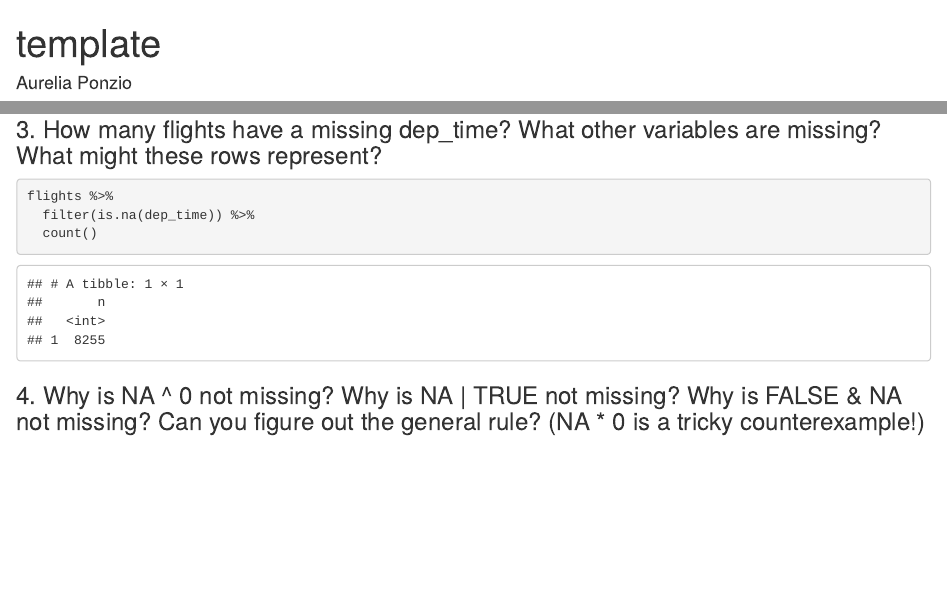
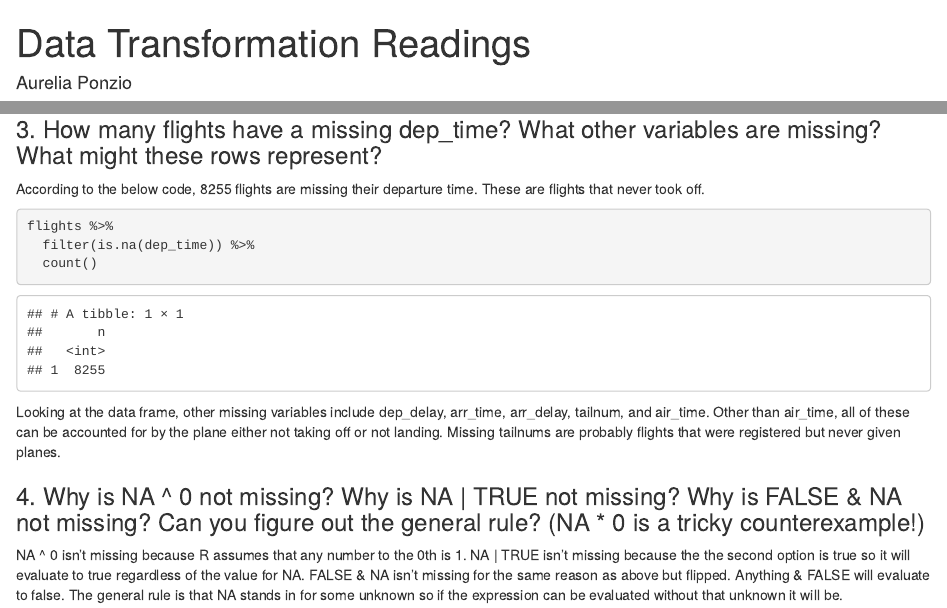
Before and after one commit to aureliamarzipan/data-science, an R Markdown document (data-transformation-readings/data-transformation-readings.Rmd): the page in a window 1100 px wide, from its top, and a second part further down, joined at a grey line. The pictures show the output file data-transformation-readings/data-transformation-readings.html that the author committed with the source, opened offline.

Commit message:
add forgotten files

````diff
--- a/data-transformation-readings/data-transformation-readings.Rmd
+++ b/data-transformation-readings/data-transformation-readings.Rmd
@@ -1,5 +1,5 @@
 ---
-title: "template"
+title: "Data Transformation Readings"
 author: "Aurelia Ponzio"
 date: "`r Sys.Date()`"
 output: html_document
@@ -78,10 +78,23 @@ flights %>%
 ```
 
 ### 3. How many flights have a missing dep_time? What other variables are missing? What might these rows represent?
+According to the below code, 8255 flights are missing their departure time.
+These are flights that never took off.
 ``` {r}
 flights %>%
   filter(is.na(dep_time)) %>%
   count()
 ```
 
+Looking at the data frame, other missing variables include dep_delay,
+arr_time, arr_delay, tailnum, and air_time.
+Other than air_time, all of these can be accounted for by the plane either
+not taking off or not landing.
+Missing tailnums are probably flights that were registered but never given planes.
+
 ### 4. Why is NA ^ 0 not missing? Why is NA | TRUE not missing? Why is FALSE & NA not missing? Can you figure out the general rule? (NA * 0 is a tricky counterexample!)
+NA ^ 0 isn't missing because R assumes that any number to the 0th is 1.
+NA | TRUE isn't missing because the the second option is true so it will evaluate to true regardless of the value for NA.
+FALSE & NA isn't missing for the same reason as above but flipped. Anything & FALSE will
+evaluate to false.
+The general rule is that NA stands in for some unknown so if the expression can be evaluated without that unknown it will be.
````
Also changed, not shown: data-transformation-readings/data-transformation-readings.html.
